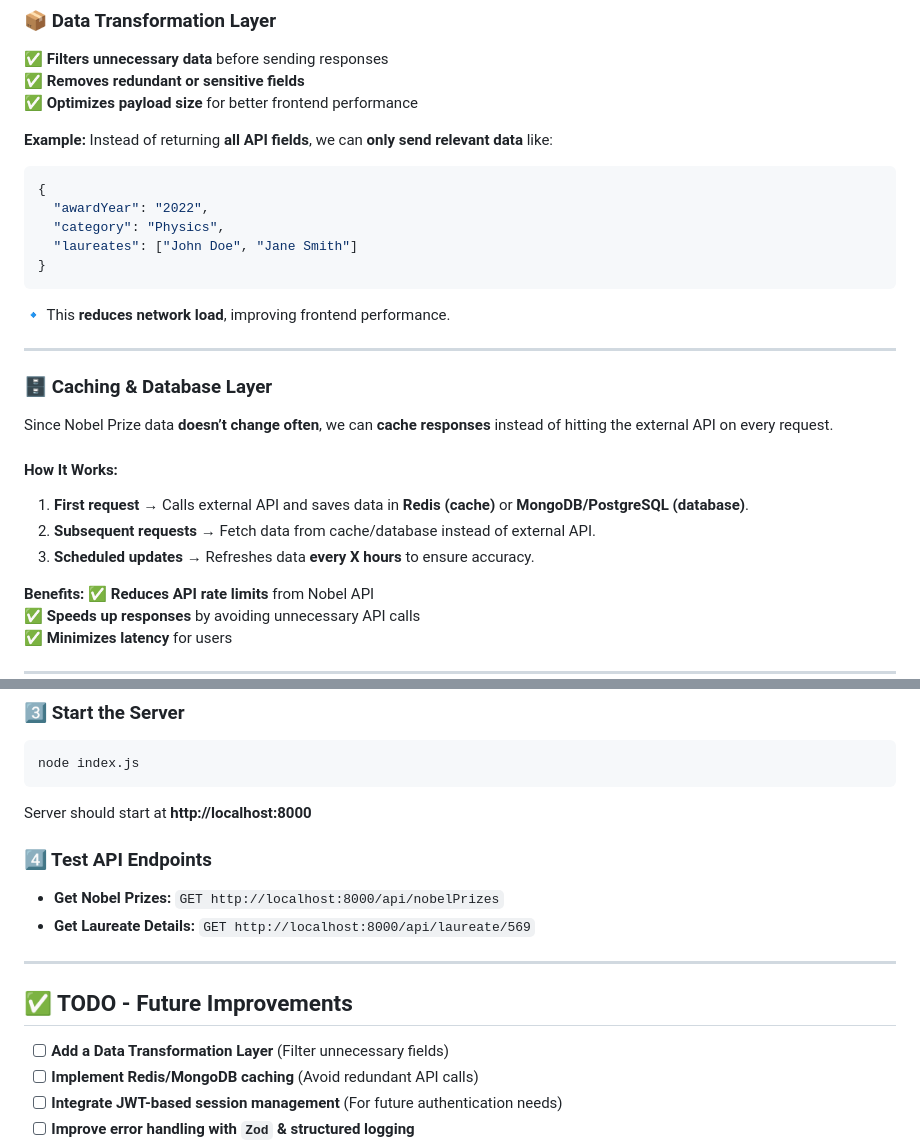
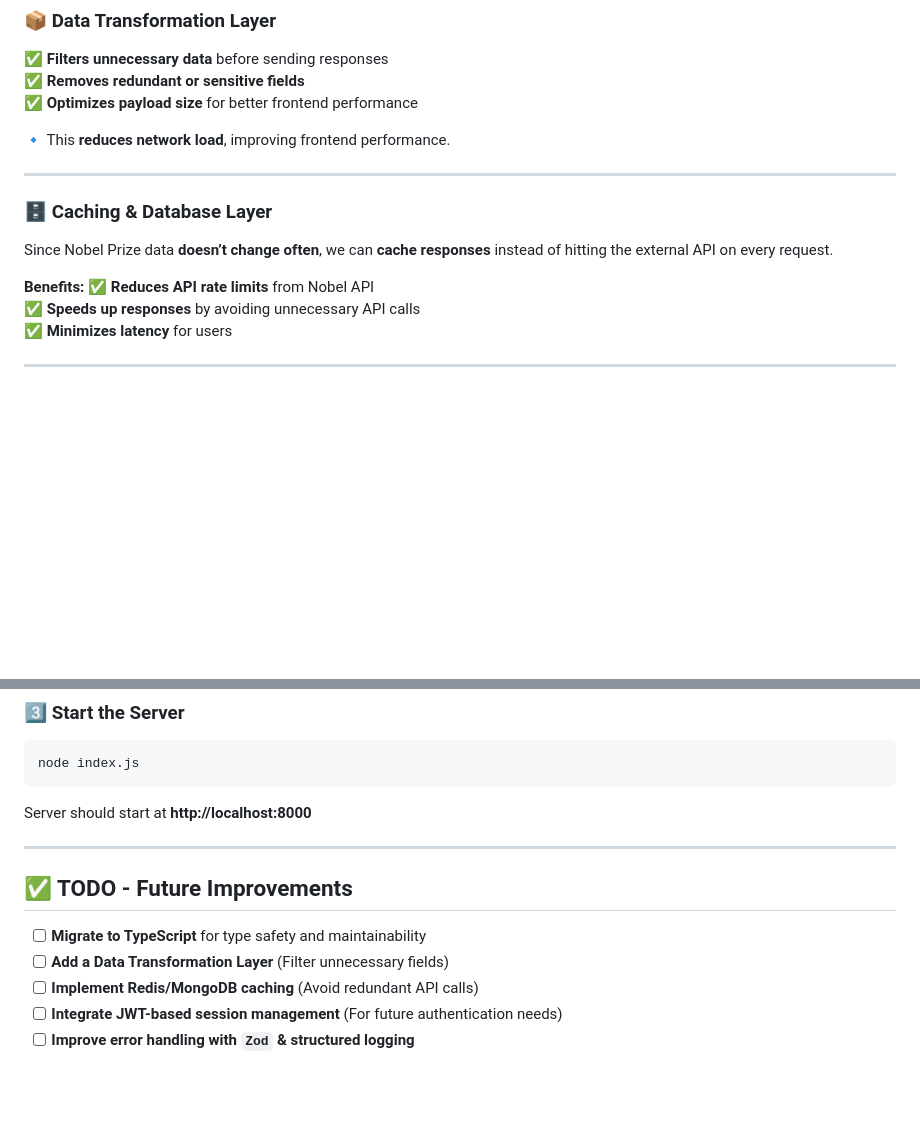
Before and after one commit to nicopixeldev/flutter-node-fullstack, a Markdown page: node_nicopixel_server/README.md, 2 parts joined by grey strips. GitHub-like rendering; blank space fills up the shorter version.

````diff
--- a/node_nicopixel_server/README.md
+++ b/node_nicopixel_server/README.md
@@ -34,26 +54,12 @@ To make the backend **more efficient and scalable**, we propose **adding new lay
 ✅ **Removes redundant or sensitive fields**
 ✅ **Optimizes payload size** for better frontend performance
 
-**Example:**
-Instead of returning **all API fields**, we can **only send relevant data** like:
-```json
-{
-  "awardYear": "2022",
-  "category": "Physics",
-  "laureates": ["John Doe", "Jane Smith"]
-}
-```
 🔹 This **reduces network load**, improving frontend performance.
 
 ---
 
 ### **🗄️ Caching & Database Layer**
 Since Nobel Prize data **doesn’t change often**, we can **cache responses** instead of hitting the external API on every request.
-
-#### **How It Works:**
-1. **First request** → Calls external API and saves data in **Redis (cache)** or **MongoDB/PostgreSQL (database)**.
-2. **Subsequent requests** → Fetch data from cache/database instead of external API.
-3. **Scheduled updates** → Refreshes data **every X hours** to ensure accuracy.
 
 **Benefits:**
 ✅ **Reduces API rate limits** from Nobel API
@@ -200,13 +129,10 @@ node index.js
 ```
 Server should start at **http://localhost:8000**
 
-### **4️⃣ Test API Endpoints**
-- **Get Nobel Prizes:** `GET http://localhost:8000/api/nobelPrizes`
-- **Get Laureate Details:** `GET http://localhost:8000/api/laureate/569`
-
 ---
 
 ## ✅ TODO - Future Improvements
+- [ ] **Migrate to TypeScript** for type safety and maintainability
 - [ ] **Add a Data Transformation Layer** (Filter unnecessary fields)
 - [ ] **Implement Redis/MongoDB caching** (Avoid redundant API calls)
 - [ ] **Integrate JWT-based session management** (For future authentication needs)
````
Also changed, not shown: other parts of node_nicopixel_server/README.md (+20 -77 lines).
